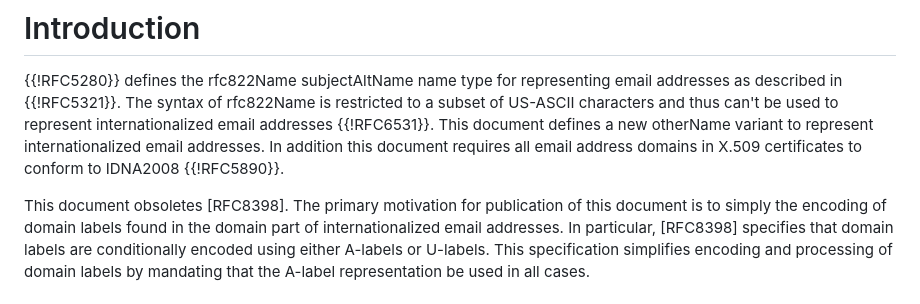
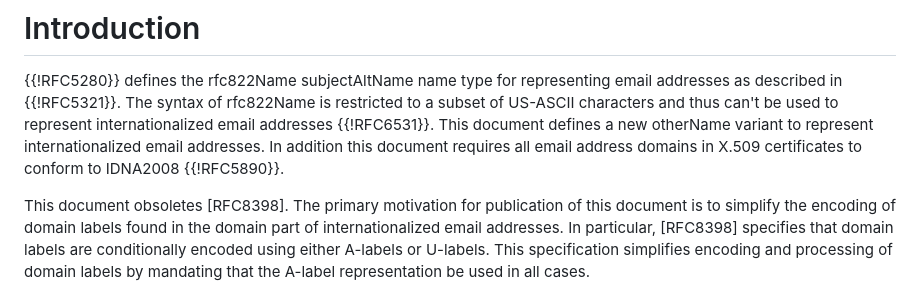
Before and after one commit to CBonnell/draft-lamps-rfc8398-bis, a Markdown page: draft-ietf-lamps-rfc8398bis.md, the part around the change. Drawn GitHub-style.

Commit message:
Update draft-ietf-lamps-rfc8398bis.md
Simply fix a typo

```diff
--- a/draft-ietf-lamps-rfc8398bis.md
+++ b/draft-ietf-lamps-rfc8398bis.md
@@ -95,7 +95,7 @@ document requires all email address domains in X.509 certificates to
 conform to IDNA2008 {{!RFC5890}}.
 
 This document obsoletes [RFC8398]. The primary motivation for
-publication of this document is to simply the encoding of domain labels
+publication of this document is to simplify the encoding of domain labels
 found in the domain part of internationalized email addresses. In
 particular, [RFC8398] specifies that domain labels are conditionally
 encoded using either A-labels or U-labels. This specification simplifies
```
